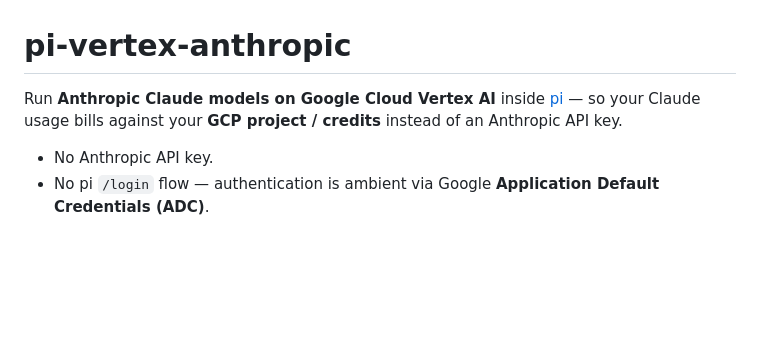
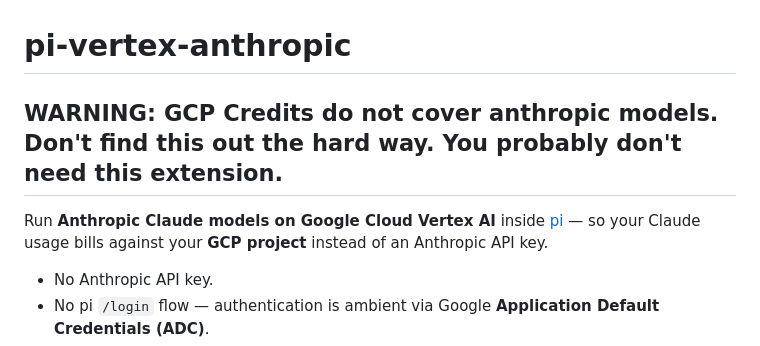
Before and after one commit to hybrd-oss/pi-extensions, a Markdown page: pi-vertex-anthropic/README.md, the part around the change. GitHub-like rendering; blank space fills up the shorter version.

Commit message:
Update README with GCP credits warning
Added a warning about GCP credits not covering Anthropic models.

```diff
--- a/pi-vertex-anthropic/README.md
+++ b/pi-vertex-anthropic/README.md
@@ -1,6 +1,8 @@
 # pi-vertex-anthropic
 
-Run **Anthropic Claude models on Google Cloud Vertex AI** inside [pi](https://github.com/earendil-works/pi-coding-agent) — so your Claude usage bills against your **GCP project / credits** instead of an Anthropic API key.
+## WARNING: GCP Credits do not cover anthropic models. Don't find this out the hard way. You probably don't need this extension.
+
+Run **Anthropic Claude models on Google Cloud Vertex AI** inside [pi](https://github.com/earendil-works/pi-coding-agent) — so your Claude usage bills against your **GCP project** instead of an Anthropic API key.
 
 - No Anthropic API key.
 - No pi `/login` flow — authentication is ambient via Google **Application Default Credentials (ADC)**.
```
